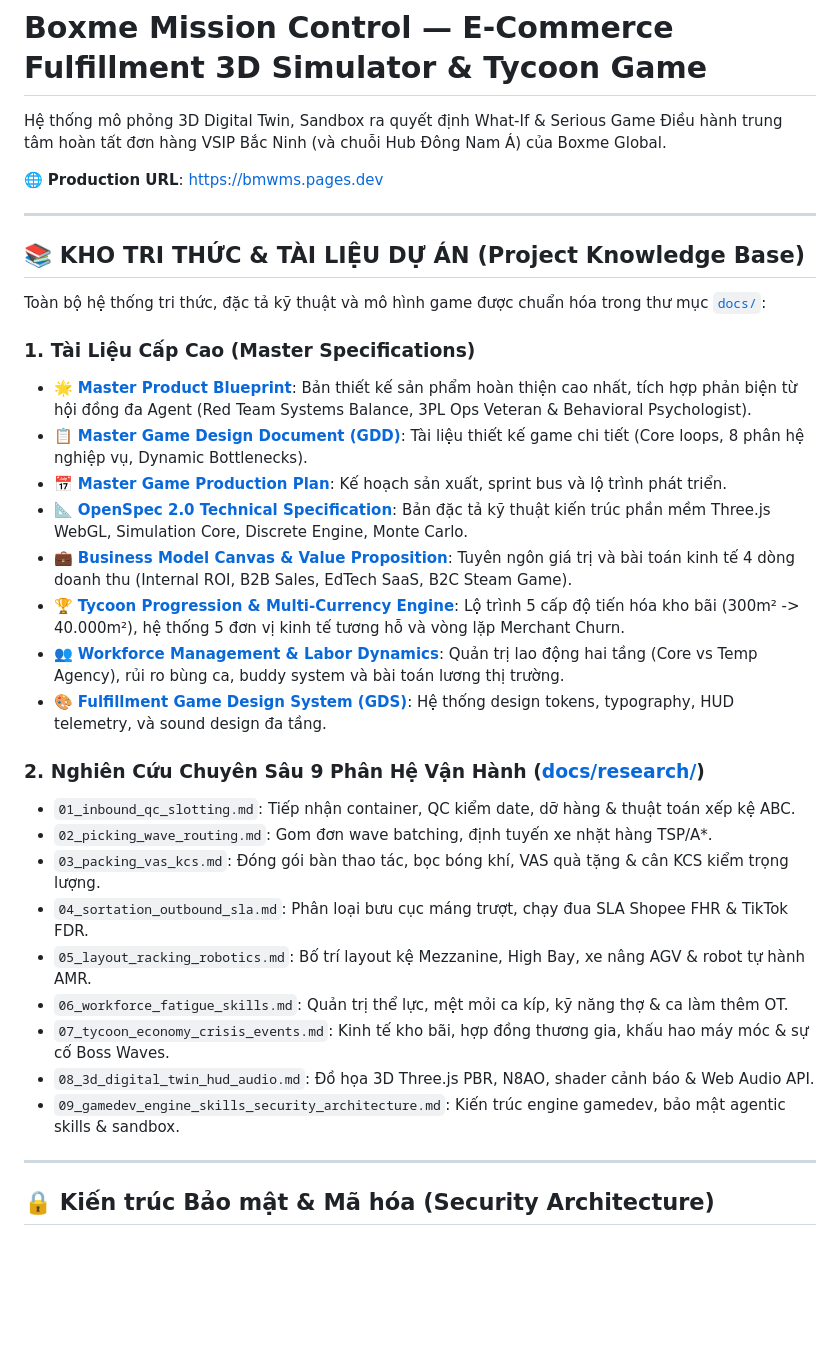
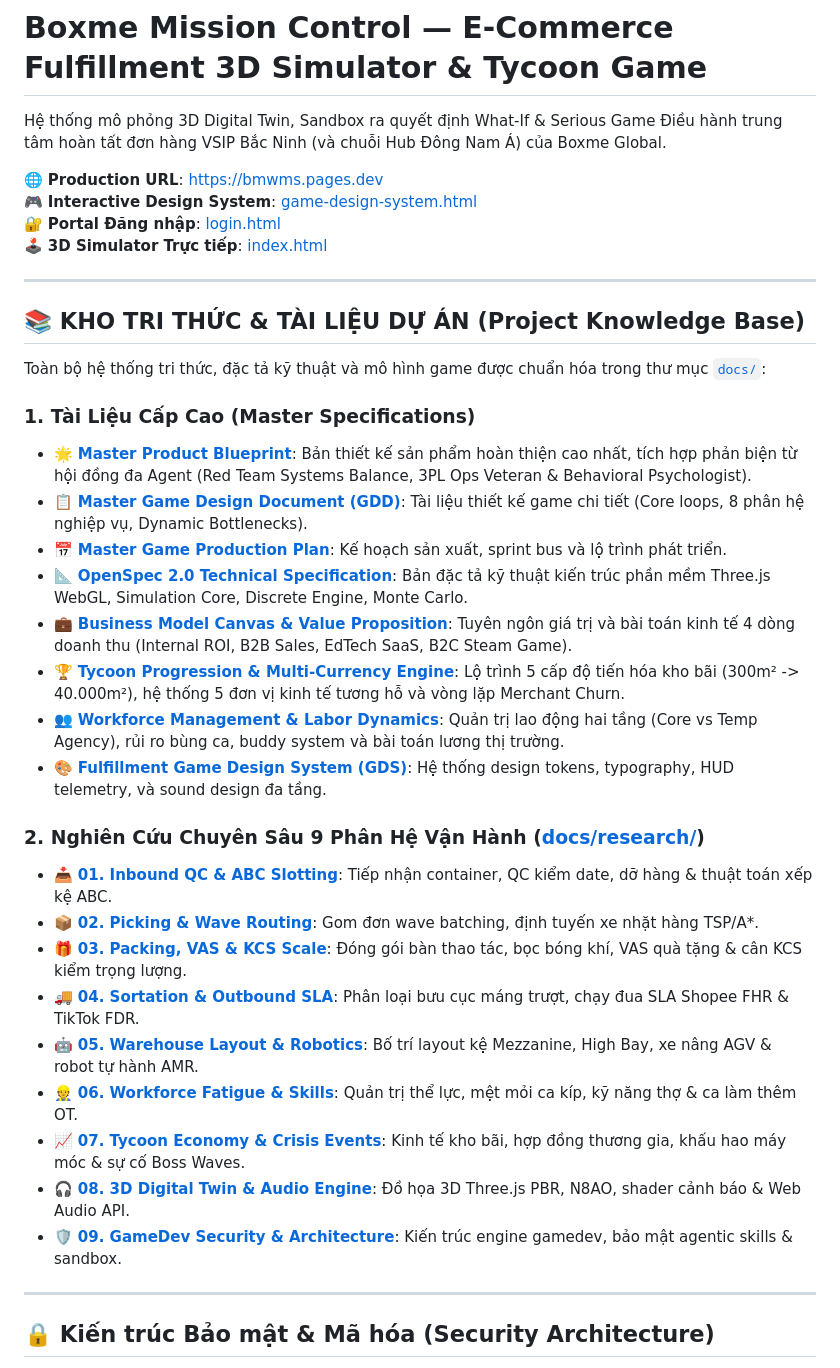
Before and after one commit to tody-agent/FuddyCenter-Game, a Markdown page: README.md, the part around one of its changes. Rendered like a GitHub page; blank space fills up the shorter version.

Commit message:
fix(docs): ensure all links in README.md and OpenSpec resolve and are 100% clickable

```diff
--- a/README.md
+++ b/README.md
@@ -3,6 +3,9 @@
 Hệ thống mô phỏng 3D Digital Twin, Sandbox ra quyết định What-If & Serious Game Điều hành trung tâm hoàn tất đơn hàng VSIP Bắc Ninh (và chuỗi Hub Đông Nam Á) của Boxme Global.
 
 🌐 **Production URL**: [https://bmwms.pages.dev](https://bmwms.pages.dev)
+🎮 **Interactive Design System**: [game-design-system.html](./game-design-system.html)
+🔐 **Portal Đăng nhập**: [login.html](./login.html)
+🕹️ **3D Simulator Trực tiếp**: [index.html](./index.html)
 
 ---
 
@@ -22,14 +25,14 @@ Toàn bộ hệ thống tri thức, đặc tả kỹ thuật và mô hình game
 
-### 2. Nghiên Cứu Chuyên Sâu 9 Phân Hệ Vận Hành ([docs/research/](docs/research/))
-* `01_inbound_qc_slotting.md`: Tiếp nhận container, QC kiểm date, dỡ hàng & thuật toán xếp kệ ABC.
-* `02_picking_wave_routing.md`: Gom đơn wave batching, định tuyến xe nhặt hàng TSP/A*.
-* `03_packing_vas_kcs.md`: Đóng gói bàn thao tác, bọc bóng khí, VAS quà tặng & cân KCS kiểm trọng lượng.
-* `04_sortation_outbound_sla.md`: Phân loại bưu cục máng trượt, chạy đua SLA Shopee FHR & TikTok FDR.
-* `05_layout_racking_robotics.md`: Bố trí layout kệ Mezzanine, High Bay, xe nâng AGV & robot tự hành AMR.
-* `06_workforce_fatigue_skills.md`: Quản trị thể lực, mệt mỏi ca kíp, kỹ năng thợ & ca làm thêm OT.
-* `07_tycoon_economy_crisis_events.md`: Kinh tế kho bãi, hợp đồng thương gia, khấu hao máy móc & sự cố Boss Waves.
-* `08_3d_digital_twin_hud_audio.md`: Đồ họa 3D Three.js PBR, N8AO, shader cảnh báo & Web Audio API.
-* `09_gamedev_engine_skills_security_architecture.md`: Kiến trúc engine gamedev, bảo mật agentic skills & sandbox.
+### 2. Nghiên Cứu Chuyên Sâu 9 Phân Hệ Vận Hành ([docs/research/](./docs/research/))
+* 📥 **[01. Inbound QC & ABC Slotting](./docs/research/01_inbound_qc_slotting.md)**: Tiếp nhận container, QC kiểm date, dỡ hàng & thuật toán xếp kệ ABC.
+* 📦 **[02. Picking & Wave Routing](./docs/research/02_picking_wave_routing.md)**: Gom đơn wave batching, định tuyến xe nhặt hàng TSP/A*.
+* 🎁 **[03. Packing, VAS & KCS Scale](./docs/research/03_packing_vas_kcs.md)**: Đóng gói bàn thao tác, bọc bóng khí, VAS quà tặng & cân KCS kiểm trọng lượng.
+* 🚚 **[04. Sortation & Outbound SLA](./docs/research/04_sortation_outbound_sla.md)**: Phân loại bưu cục máng trượt, chạy đua SLA Shopee FHR & TikTok FDR.
+* 🤖 **[05. Warehouse Layout & Robotics](./docs/research/05_layout_racking_robotics.md)**: Bố trí layout kệ Mezzanine, High Bay, xe nâng AGV & robot tự hành AMR.
+* 👷 **[06. Workforce Fatigue & Skills](./docs/research/06_workforce_fatigue_skills.md)**: Quản trị thể lực, mệt mỏi ca kíp, kỹ năng thợ & ca làm thêm OT.
+* 📈 **[07. Tycoon Economy & Crisis Events](./docs/research/07_tycoon_economy_crisis_events.md)**: Kinh tế kho bãi, hợp đồng thương gia, khấu hao máy móc & sự cố Boss Waves.
+* 🎧 **[08. 3D Digital Twin & Audio Engine](./docs/research/08_3d_digital_twin_hud_audio.md)**: Đồ họa 3D Three.js PBR, N8AO, shader cảnh báo & Web Audio API.
+* 🛡️ **[09. GameDev Security & Architecture](./docs/research/09_gamedev_engine_skills_security_architecture.md)**: Kiến trúc engine gamedev, bảo mật agentic skills & sandbox.
 
 ---
 
```
Also changed, not shown: other parts of README.md (+9 -9 lines), 1 other file.
